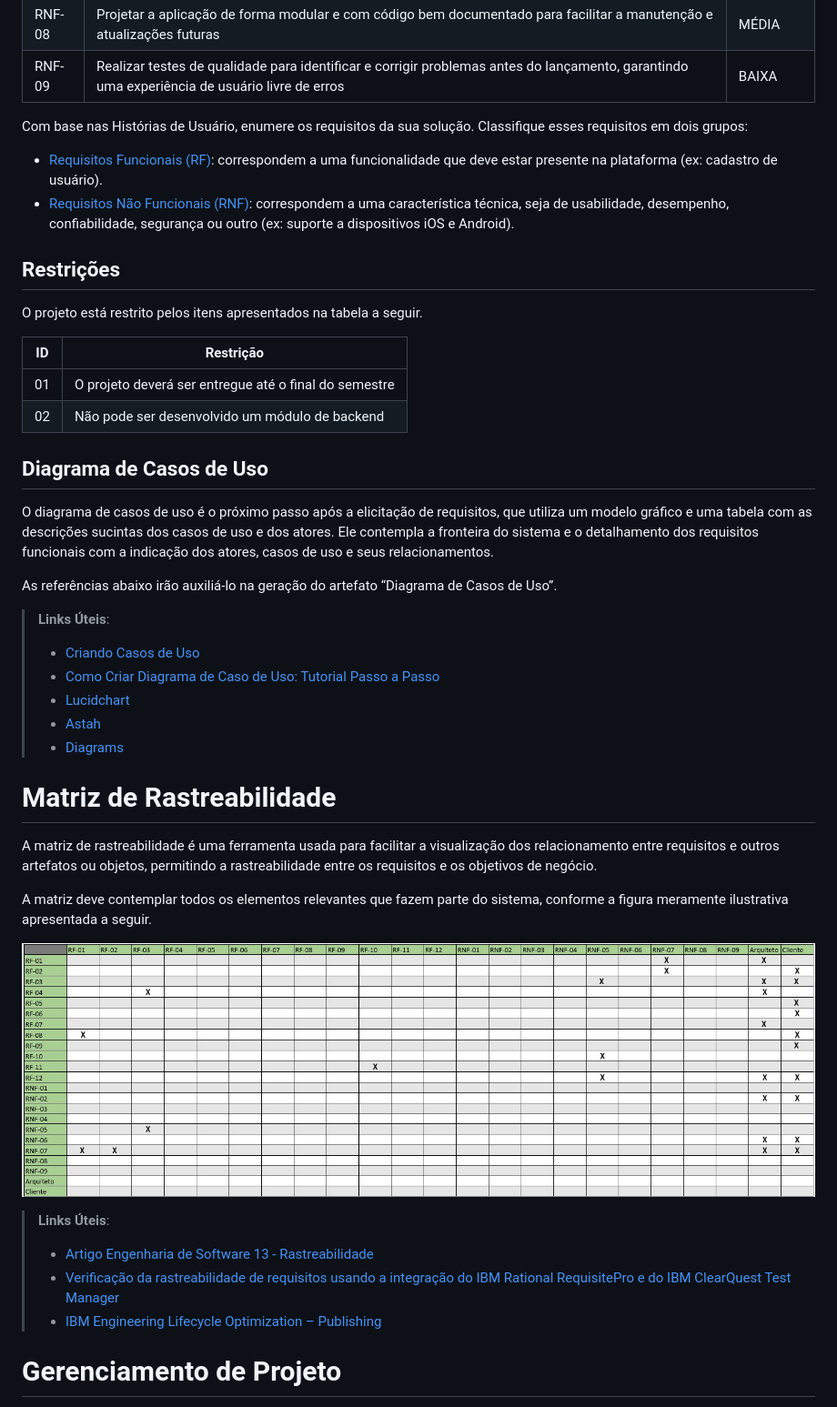
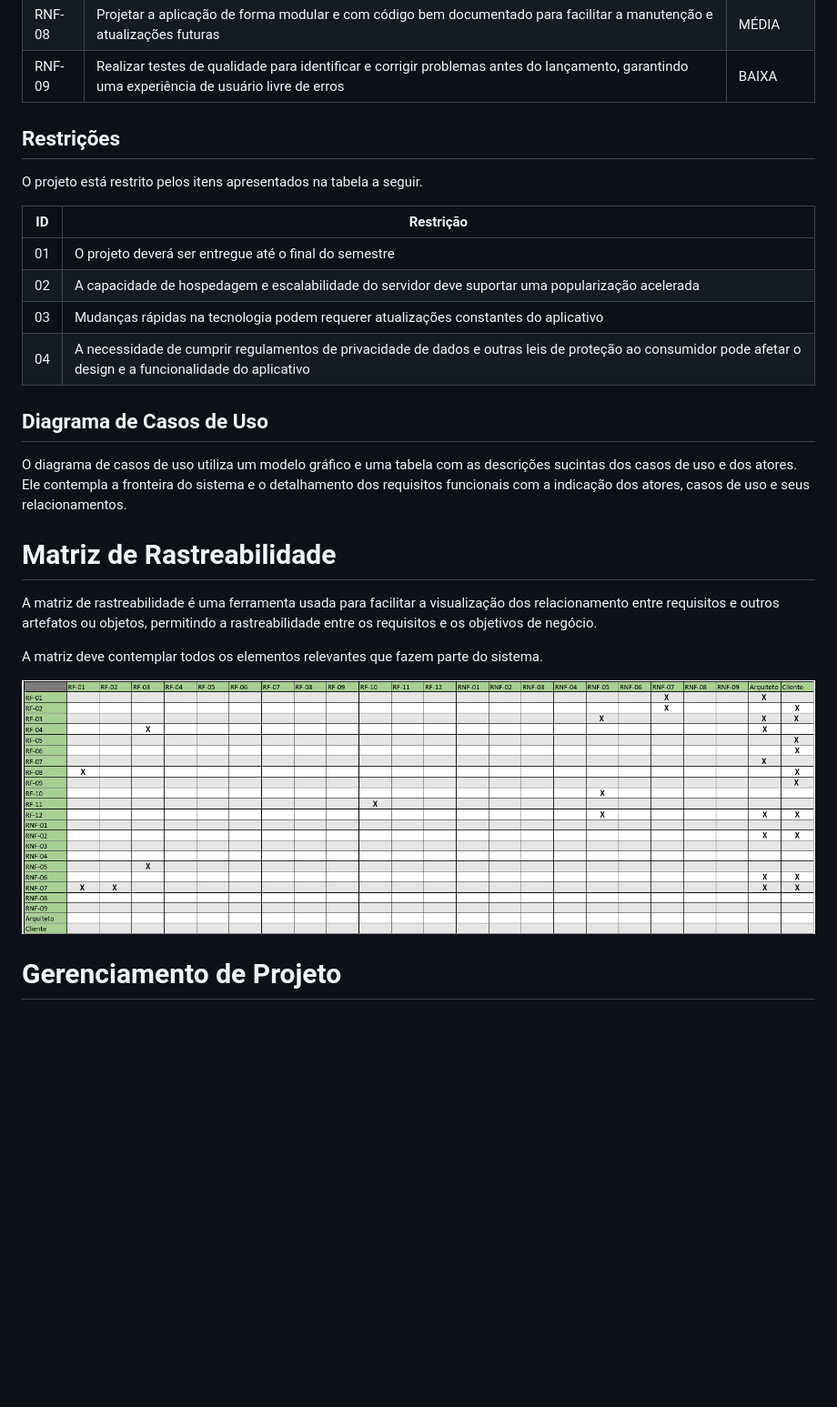
Before and after one commit to ICEI-PUC-Minas-PMV-ADS/pmv-ads-2023-2-e4-proj-infra-t4-decorarqui, a Markdown page: docs/02-Especificação do Projeto.md, the part around one of its changes. Shown at 91% size. Rendered like a GitHub page; blank space fills up the shorter version.

Commit message:
Update 02-Especificação do Projeto.md
Restrições

```diff
--- a/docs/02-Especificação do Projeto.md
+++ b/docs/02-Especificação do Projeto.md
@@ -95,20 +104,6 @@ As tabelas que se seguem apresentam os requisitos funcionais e não funcionais q
 |RNF-09| Realizar testes de qualidade para identificar e corrigir problemas antes do lançamento, garantindo uma experiência de usuário livre de erros | BAIXA |
 
 
-
-
-Com base nas Histórias de Usuário, enumere os requisitos da sua solução. Classifique esses requisitos em dois grupos:
-
-- [Requisitos Funcionais
- (RF)](https://pt.wikipedia.org/wiki/Requisito_funcional):
- correspondem a uma funcionalidade que deve estar presente na
-  plataforma (ex: cadastro de usuário).
-- [Requisitos Não Funcionais
-  (RNF)](https://pt.wikipedia.org/wiki/Requisito_n%C3%A3o_funcional):
-  correspondem a uma característica técnica, seja de usabilidade,
-  desempenho, confiabilidade, segurança ou outro (ex: suporte a
-  dispositivos iOS e Android).
-
 ## Restrições
 
 O projeto está restrito pelos itens apresentados na tabela a seguir.
@@ -116,33 +111,24 @@ O projeto está restrito pelos itens apresentados na tabela a seguir.
 |ID| Restrição                                             |
 |--|-------------------------------------------------------|
 |01| O projeto deverá ser entregue até o final do semestre |
-|02| Não pode ser desenvolvido um módulo de backend        |
+|02| A capacidade de hospedagem e escalabilidade do servidor deve suportar uma popularização acelerada|
+|03| Mudanças rápidas na tecnologia podem requerer atualizações constantes do aplicativo  |
+|04| A necessidade de cumprir regulamentos de privacidade de dados e outras leis de proteção ao consumidor pode afetar o design e a funcionalidade do aplicativo |
+
 
 ## Diagrama de Casos de Uso
 
-O diagrama de casos de uso é o próximo passo após a elicitação de requisitos, que utiliza um modelo gráfico e uma tabela com as descrições sucintas dos casos de uso e dos atores. Ele contempla a fronteira do sistema e o detalhamento dos requisitos funcionais com a indicação dos atores, casos de uso e seus relacionamentos.
+O diagrama de casos de uso utiliza um modelo gráfico e uma tabela com as descrições sucintas dos casos de uso e dos atores. Ele contempla a fronteira do sistema e o detalhamento dos requisitos funcionais com a indicação dos atores, casos de uso e seus relacionamentos.
 
-As referências abaixo irão auxiliá-lo na geração do artefato “Diagrama de Casos de Uso”.
 
-> **Links Úteis**:
-> - [Criando Casos de Uso](https://www.ibm.com/docs/pt-br/elm/6.0?topic=requirements-creating-use-cases)
-> - [Como Criar Diagrama de Caso de Uso: Tutorial Passo a Passo](https://gitmind.com/pt/fazer-diagrama-de-caso-uso.html/)
-> - [Lucidchart](https://www.lucidchart.com/)
-> - [Astah](https://astah.net/)
-> - [Diagrams](https://app.diagrams.net/)
 
 # Matriz de Rastreabilidade
 
 A matriz de rastreabilidade é uma ferramenta usada para facilitar a visualização dos relacionamento entre requisitos e outros artefatos ou objetos, permitindo a rastreabilidade entre os requisitos e os objetivos de negócio.
 
-A matriz deve contemplar todos os elementos relevantes que fazem parte do sistema, conforme a figura meramente ilustrativa apresentada a seguir.
+A matriz deve contemplar todos os elementos relevantes que fazem parte do sistema.
 
 ![Matriz de Rastreabilidade](https://raw.githubusercontent.com/ICEI-PUC-Minas-PMV-ADS/pmv-ads-2023-2-e4-proj-infra-t4-decorarqui/main/docs/img/matriz_rastreabilidade_decoraqui.jpeg)
-
-> **Links Úteis**:
-> - [Artigo Engenharia de Software 13 - Rastreabilidade](https://www.devmedia.com.br/artigo-engenharia-de-software-13-rastreabilidade/12822/)
-> - [Verificação da rastreabilidade de requisitos usando a integração do IBM Rational RequisitePro e do IBM ClearQuest Test Manager](https://developer.ibm.com/br/tutorials/requirementstraceabilityverificationusingrrpandcctm/)
-> - [IBM Engineering Lifecycle Optimization – Publishing](https://www.ibm.com/br-pt/products/engineering-lifecycle-optimization/publishing/)
 
 
 # Gerenciamento de Projeto
```
Also changed, not shown: other parts of docs/02-Especificação do Projeto.md (+13 -4 lines).
